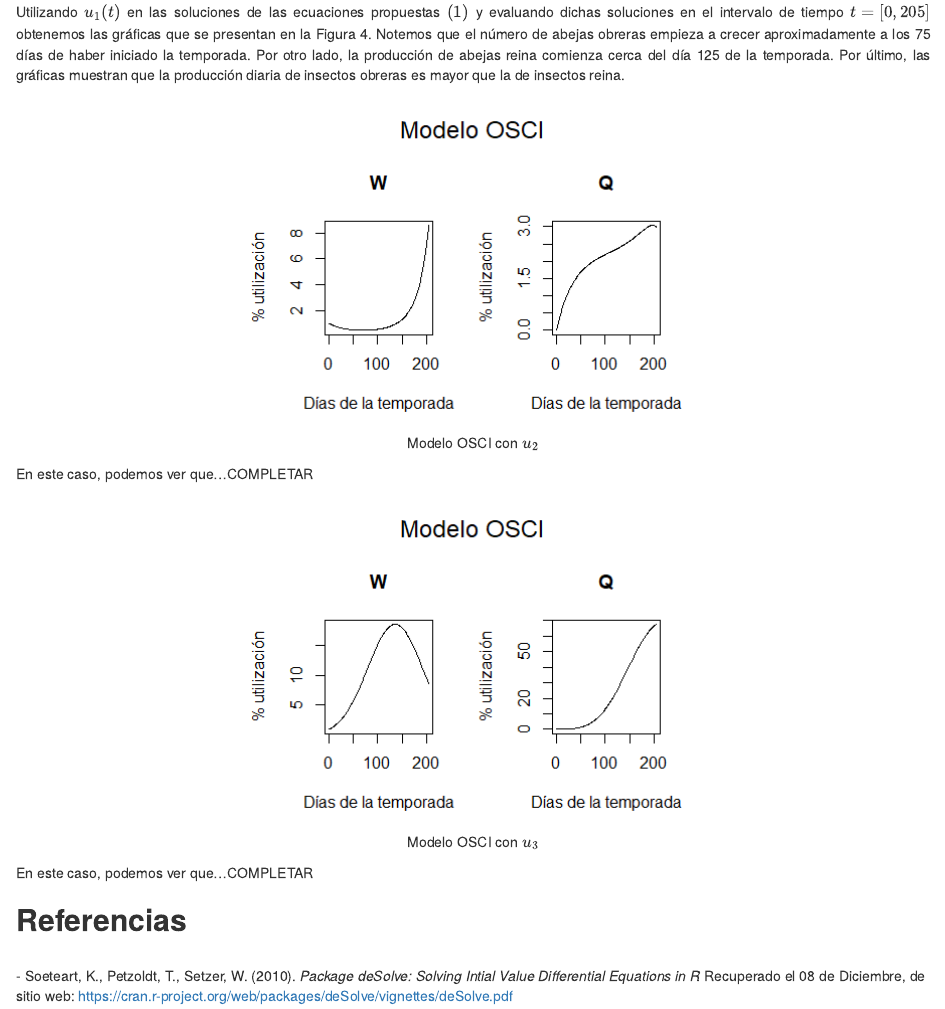
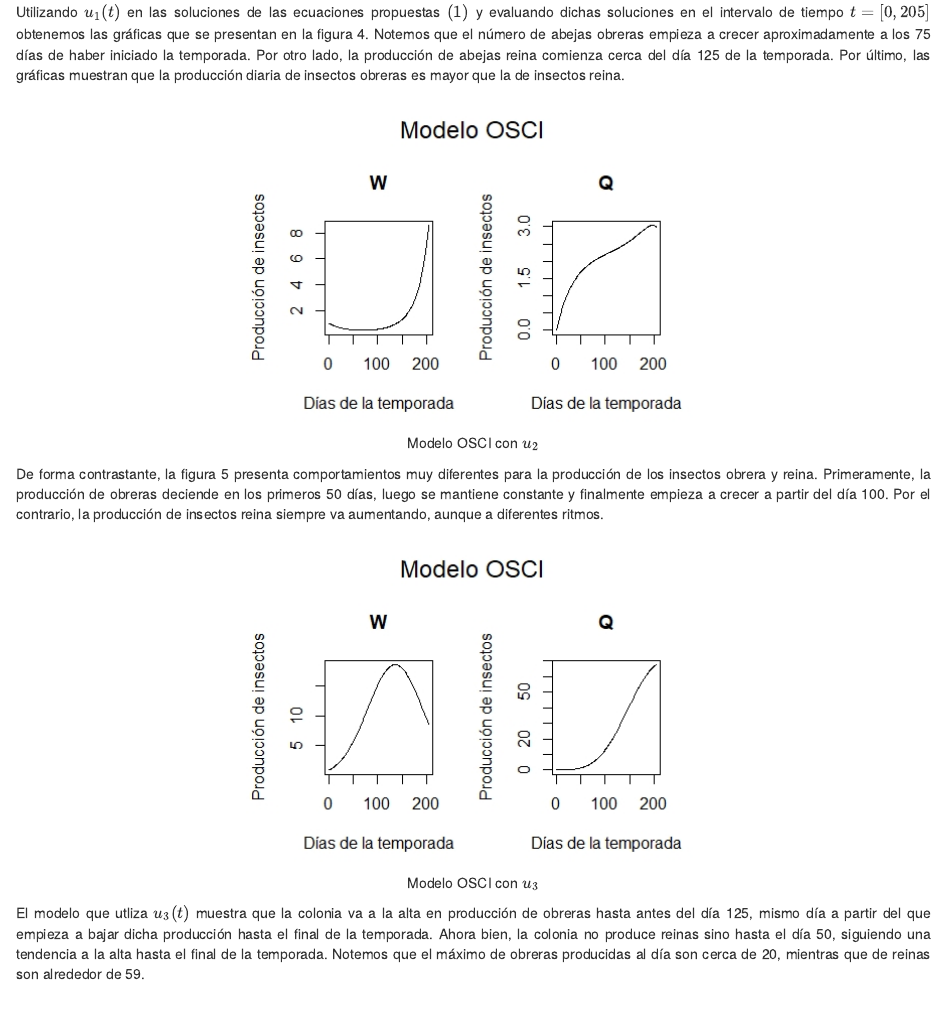
Before and after one commit to JBSspc/Insect-colony-survival-optimization, an R Markdown document (OSCI.Rmd): the page in a window 1100 px wide, from 4550 px down. The pictures show the output file OSCI.html that the author committed with the source, opened offline.

Commit message:
Graphs Description

```diff
--- a/OSCI.Rmd
+++ b/OSCI.Rmd
@@ -103,23 +103,23 @@ b) Utilizando el tiempo de conmutación óptimo de la colonia que se obtenga en
 ![Modelo OSCI con $u_{1}$](C:/Users/sofia/OneDrive/Documentos/EDO/wq_u1.jpeg)
 
 </center>
-<div align = "justify"> Utilizando $u_{1}(t)$ en las soluciones de las ecuaciones propuestas $(1)$ y evaluando dichas soluciones en el intervalo de tiempo $t =[0,205]$ obtenemos las gráficas que se presentan en la Figura 4. Notemos que el número de abejas obreras empieza a crecer aproximadamente a los 75 días de haber iniciado la temporada. Por otro lado, la producción de abejas reina comienza cerca del día 125 de la temporada. Por último, las gráficas muestran que la producción diaria de insectos obreras es mayor que la de insectos reina. </div>
+<div align = "justify"> Utilizando $u_{1}(t)$ en las soluciones de las ecuaciones propuestas $(1)$ y evaluando dichas soluciones en el intervalo de tiempo $t =[0,205]$ obtenemos las gráficas que se presentan en la figura 4. Notemos que el número de abejas obreras empieza a crecer aproximadamente a los 75 días de haber iniciado la temporada. Por otro lado, la producción de abejas reina comienza cerca del día 125 de la temporada. Por último, las gráficas muestran que la producción diaria de insectos obreras es mayor que la de insectos reina. </div>
 
 <center>
 
-![Modelo OSCI con $u_{2}$](C:/Users/sofia/OneDrive/Documentos/EDO/W_Q_u2.png)
+![Modelo OSCI con $u_{2}$](C:/Users/sofia/OneDrive/Documentos/EDO/qw_u2.jpeg)
 
 </center>
 
-<div align = "justify"> En este caso, podemos ver que...COMPLETAR </div>
+<div align = "justify"> De forma contrastante, la figura 5 presenta comportamientos muy diferentes para la producción de los insectos obrera y reina. Primeramente, la producción de obreras deciende en los primeros 50 días, luego se mantiene constante y finalmente empieza a crecer a partir del día 100. Por el contrario, la producción de insectos reina siempre va aumentando, aunque a diferentes ritmos.  </div>
 
 <center>
 
-![Modelo OSCI con $u_{3}$](C:/Users/sofia/OneDrive/Documentos/EDO/W_Q_u3.png)
+![Modelo OSCI con $u_{3}$](C:/Users/sofia/OneDrive/Documentos/EDO/qw_u3.jpeg)
 
 </center>
 
-<div align = "justify"> En este caso, podemos ver que...COMPLETAR </div>
+<div align = "justify"> El modelo que utliza $u_{3}(t)$ muestra que la colonia va a la alta en producción de obreras hasta antes del día 125, mismo día a partir del que empieza a bajar dicha producción hasta el final de la temporada. Ahora bien, la colonia no produce reinas sino hasta el día 50, siguiendo una tendencia a la alta hasta el final de la temporada. Notemos que el máximo de obreras producidas al día son cerca de 20, mientras que de reinas son alrededor de 59. </div>
 
 <h2 style = "text-align-left">**Referencias**</h2></br>
 - Soeteart, K., Petzoldt, T., Setzer, W. (2010). *Package deSolve: Solving Intial Value Differential Equations in R* Recuperado el 08 de Diciembre, de sitio web: <https://cran.r-project.org/web/packages/deSolve/vignettes/deSolve.pdf>
```
Also changed, not shown: OSCI.R (+2 -2 lines), OSCI.html, OSCI.pdf, qw_u3.jpeg (added).
